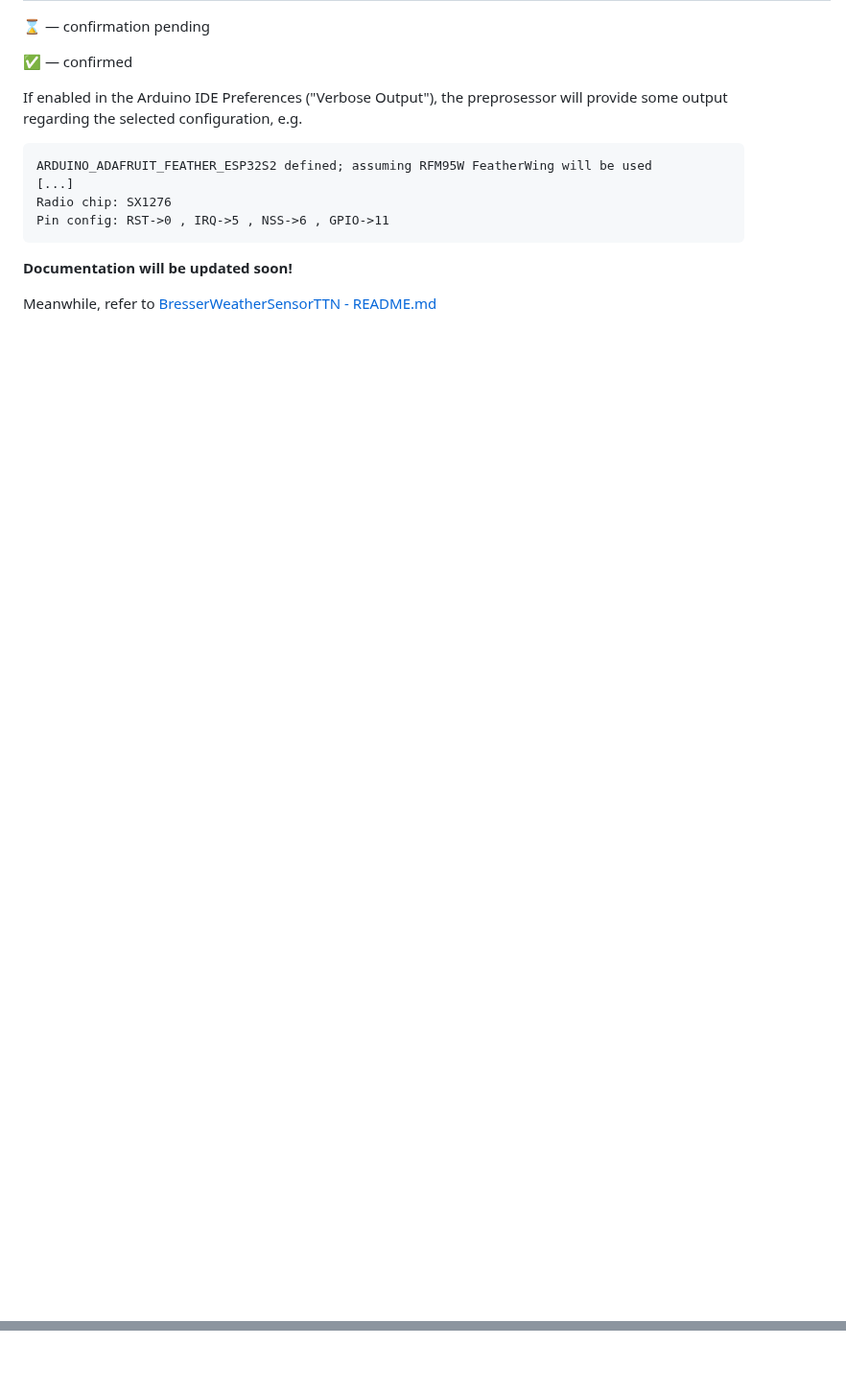
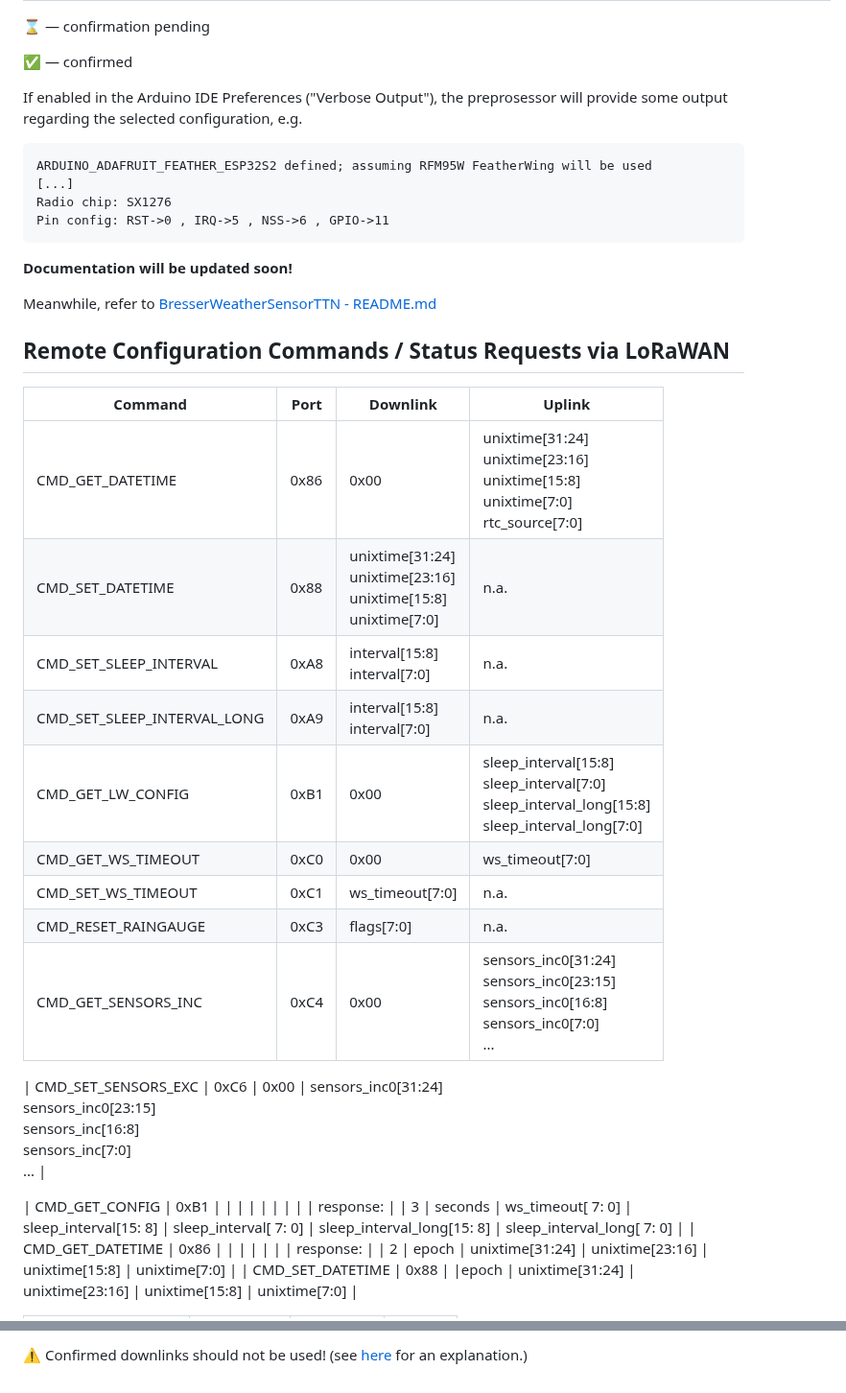
Before and after one commit to matthias-bs/BresserWeatherSensorLW, a Markdown page: README.md, 2 parts joined by grey strips. Shown at 96% size. Drawn GitHub-style; blank space fills up the shorter version.

```diff
--- a/README.md
+++ b/README.md
@@ -97,3 +97,26 @@ Pin config: RST->0 , IRQ->5 , NSS->6 , GPIO->11
 **Documentation will be updated soon!**
 
 Meanwhile, refer to [BresserWeatherSensorTTN - README.md](https://github.com/matthias-bs/BresserWeatherSensorTTN/blob/main/README.md)
+
+## Remote Configuration Commands / Status Requests via LoRaWAN
+
+| Command                       | Port | Downlink                                                                  | Uplink         |
+| ----------------------------- | ---- | ------------------------------------------------------------------------- | -------------- |
+| CMD_GET_DATETIME              | 0x86 | 0x00                                                                      | unixtime[31:24]<br>unixtime[23:16]<br>unixtime[15:8]<br>unixtime[7:0]<br>rtc_source[7:0] |
+| CMD_SET_DATETIME              | 0x88 | unixtime[31:24]<br>unixtime[23:16]<br>unixtime[15:8] <br> unixtime[7:0]   | n.a.           |
+| CMD_SET_SLEEP_INTERVAL        | 0xA8 | interval[15:8]<br>interval[7:0]                                           | n.a.           |
+| CMD_SET_SLEEP_INTERVAL_LONG   | 0xA9 | interval[15:8]<br>interval[7:0]                                           | n.a.           |
+| CMD_GET_LW_CONFIG             | 0xB1 | 0x00                                                                      | sleep_interval[15:8]<br>sleep_interval[7:0]<br>sleep_interval_long[15:8]<br>sleep_interval_long[7:0] |
+| CMD_GET_WS_TIMEOUT            | 0xC0 | 0x00                                                                      | ws_timeout[7:0] |
+| CMD_SET_WS_TIMEOUT            | 0xC1 | ws_timeout[7:0]                                                           | n.a.            |
+| CMD_RESET_RAINGAUGE           | 0xC3 | flags[7:0]                                                                | n.a.            |
+| CMD_GET_SENSORS_INC           | 0xC4 | 0x00                                                                      | sensors_inc0[31:24]<br>sensors_inc0[23:15]<br>sensors_inc0[16:8]<br>sensors_inc0[7:0]<br>... |
+
+| CMD_SET_SENSORS_EXC           | 0xC6 | 0x00                                                                      | sensors_inc0[31:24]<br>sensors_inc0[23:15]<br>sensors_inc[16:8]<br>sensors_inc[7:0]<br>... |
+
+| CMD_GET_CONFIG                | 0xB1 |         |                 |                 |                 |               |                 |                 |
+|    response:               |  |  3       | seconds   | ws_timeout[ 7: 0] | sleep_interval[15: 8] | sleep_interval[ 7: 0] | sleep_interval_long[15: 8] | sleep_interval_long[ 7: 0] |
+| CMD_GET_DATETIME              | 0x86 |         |                 |                 |                |                 |
+|   response:            |      | 2       | epoch   | unixtime[31:24] | unixtime[23:16] | unixtime[15:8] | unixtime[7:0] |
+| CMD_SET_DATETIME              | 0x88 |         |epoch   | unixtime[31:24] | unixtime[23:16] | unixtime[15:8] | unixtime[7:0] |
+
@@ -99,0 +152 @@ Meanwhile, refer to [BresserWeatherSensorTTN - README.md](https://github.com/mat
+:warning: Confirmed downlinks should not be used! (see [here](https://www.thethingsnetwork.org/forum/t/how-to-purge-a-scheduled-confirmed-downlink/56849/7) for an explanation.)
```
Also changed, not shown: other parts of README.md (+29 -0 lines).
